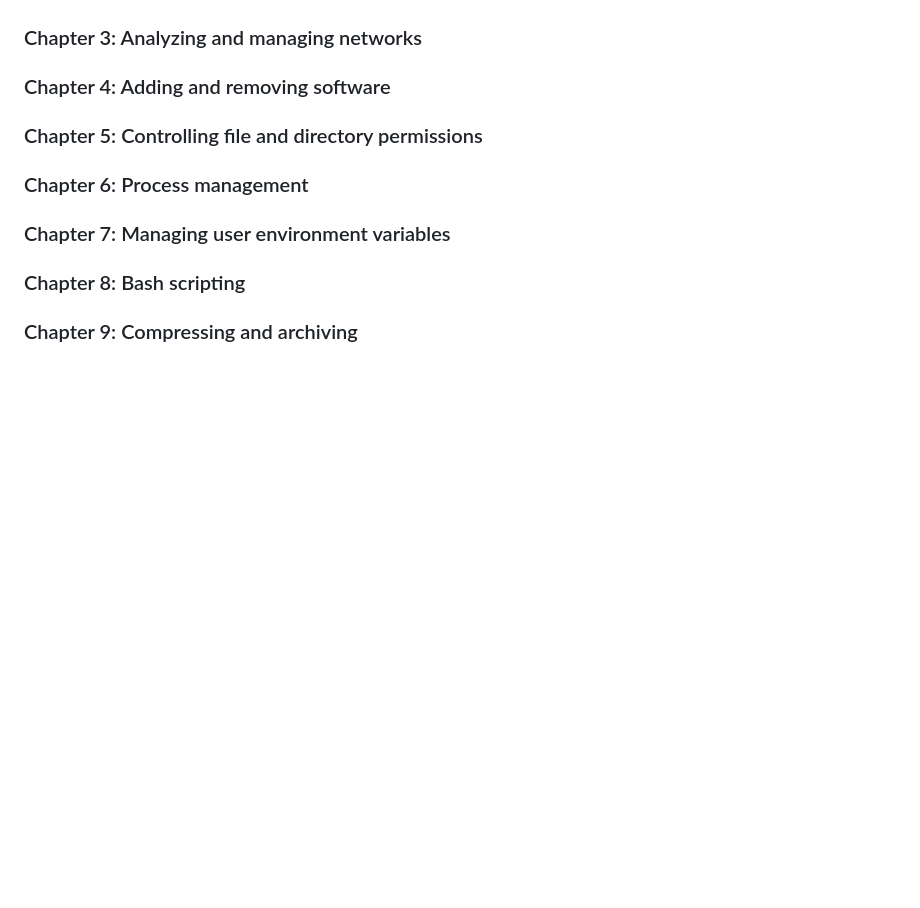
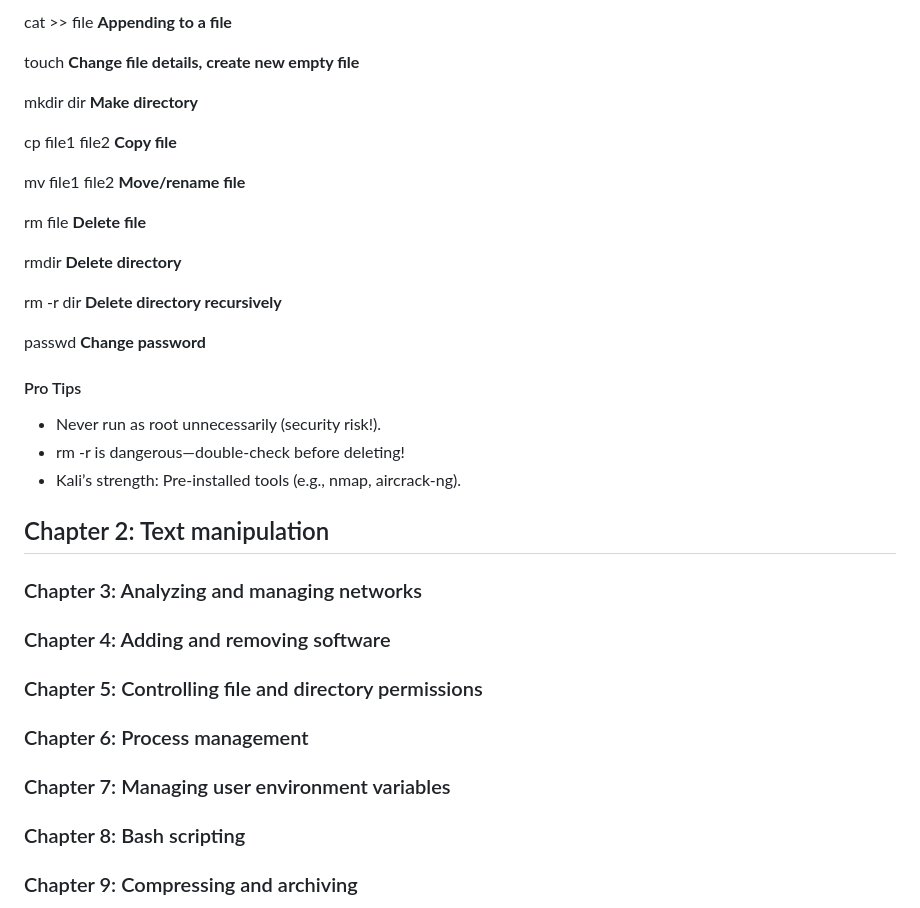
Before and after one commit to memessingabout/memessingabout, a Markdown page: linux-basics.md, the part around one of its changes. GitHub-like rendering; blank space fills up the shorter version.

Commit message:
Chapter 1 summary

```diff
--- a/linux-basics.md
+++ b/linux-basics.md
@@ -91,3 +87,27 @@ Kali’s strength: Pre-installed tools (e.g., nmap, aircrack-ng).
+cat >> file **Appending to a file**
+
+touch **Change file details, create new empty file**
+
+mkdir dir	**Make directory**
+
+cp file1 file2	**Copy file**
+
+mv file1 file2	**Move/rename file**
+
+rm file	**Delete file**
+
+rmdir **Delete directory**
+
+rm -r dir	**Delete directory recursively**
+
+passwd	**Change password**
+
+#### Pro Tips
+- Never run as root unnecessarily (security risk!).
+- rm -r is dangerous—double-check before deleting!
+- Kali’s strength: Pre-installed tools (e.g., nmap, aircrack-ng).
+
+## Chapter 2: Text manipulation
 ### Chapter 3: Analyzing and managing networks
 ### Chapter 4: Adding and removing software
 ### Chapter 5: Controlling file and directory permissions
```
Also changed, not shown: other parts of linux-basics.md (+64 -68 lines).
